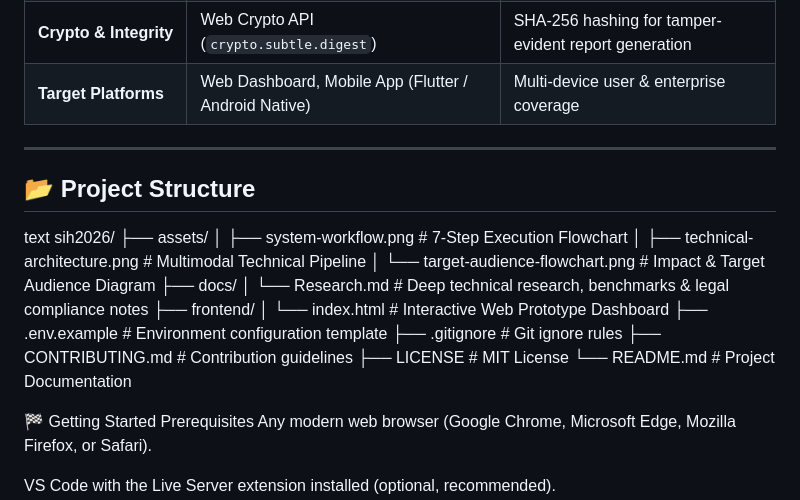
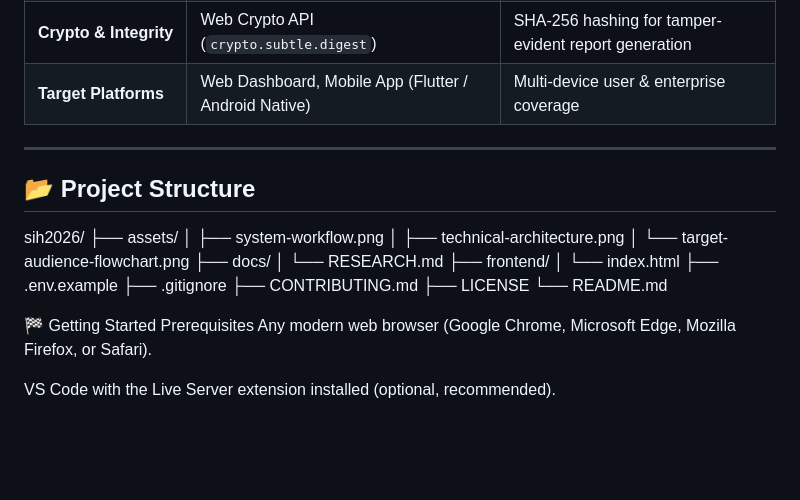
Before and after one commit to mridulcodes15/IdentityShield, a Markdown page: README.md, the part around the change. GitHub-like rendering; blank space fills up the shorter version.

```diff
--- a/README.md
+++ b/README.md
@@ -73,24 +73,22 @@ IdentityShield integrates three core analysis engines (Voice, Video, and Context
 | **Target Platforms** | Web Dashboard, Mobile App (Flutter / Android Native) | Multi-device user & enterprise coverage |
 
 ---
-
 ## 📂 Project Structure
 
-text
 sih2026/
 ├── assets/
-│   ├── system-workflow.png            # 7-Step Execution Flowchart
-│   ├── technical-architecture.png     # Multimodal Technical Pipeline
-│   └── target-audience-flowchart.png  # Impact & Target Audience Diagram
+│   ├── system-workflow.png
+│   ├── technical-architecture.png
+│   └── target-audience-flowchart.png
 ├── docs/
-│   └── Research.md                    # Deep technical research, benchmarks & legal compliance notes
+│   └── RESEARCH.md
 ├── frontend/
-│   └── index.html                     # Interactive Web Prototype Dashboard
-├── .env.example                       # Environment configuration template
-├── .gitignore                         # Git ignore rules
-├── CONTRIBUTING.md                    # Contribution guidelines
-├── LICENSE                            # MIT License
-└── README.md                          # Project Documentation
+│   └── index.html
+├── .env.example
+├── .gitignore
+├── CONTRIBUTING.md
+├── LICENSE
+└── README.md
 
 🏁 Getting Started
 Prerequisites
```
